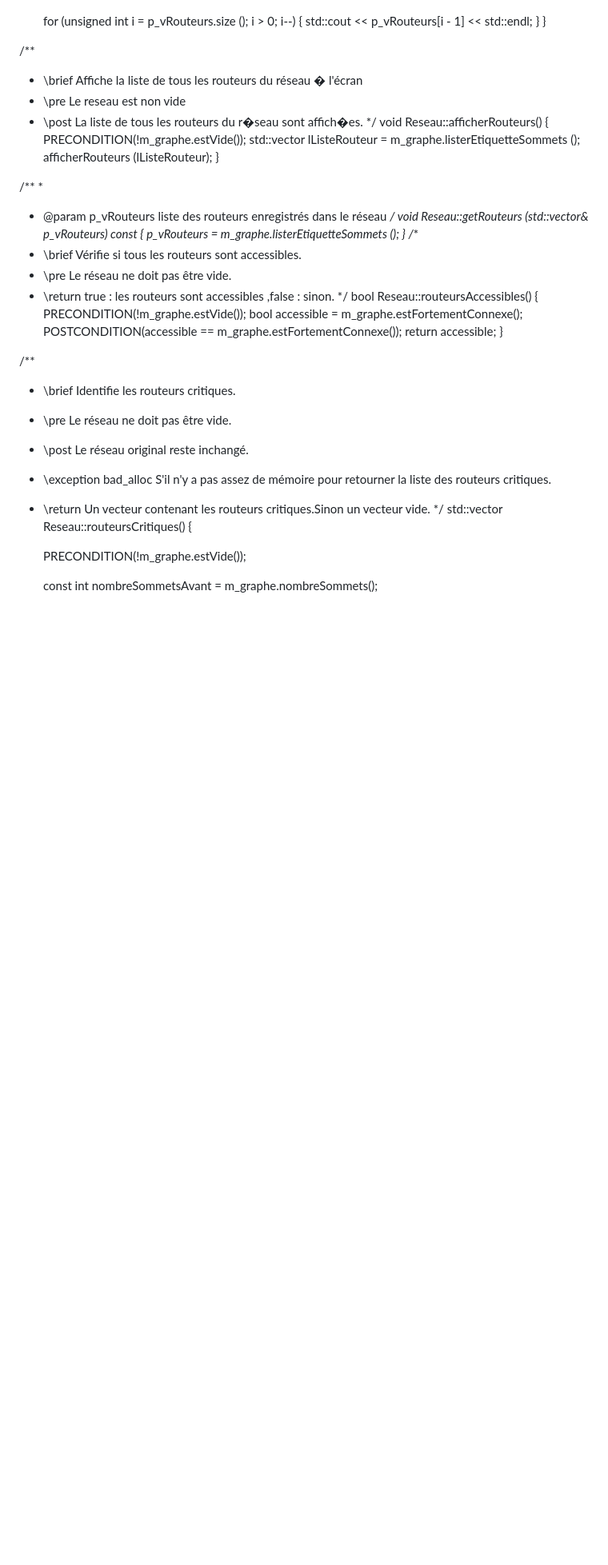
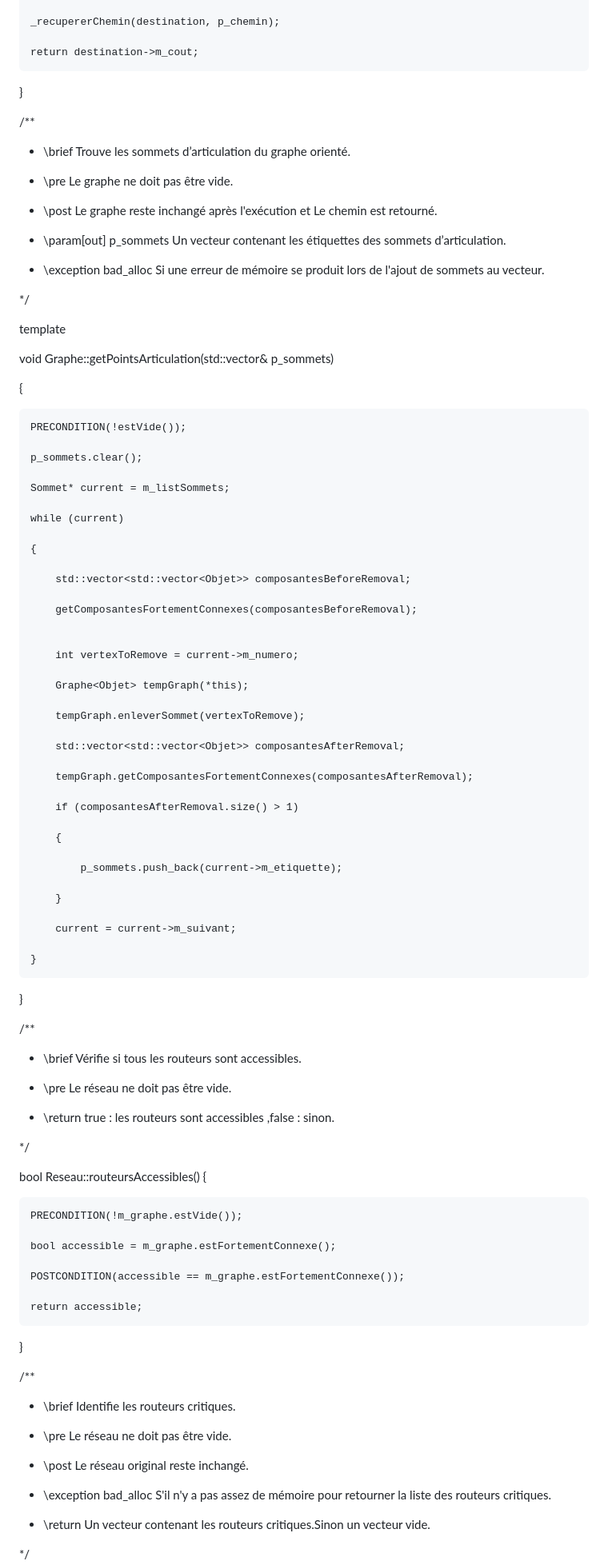
Before and after one commit to im3210/Portfolio-Personnel-, a Markdown page: README.md, the part around one of its changes. Shown at 80% size. GitHub-like rendering; blank space fills up the shorter version.

```diff
--- a/README.md
+++ b/README.md
@@ -100,40 +111,86 @@ Reseau::afficherRouteurs (std::vector<Routeur> & p_vRouteurs)
     }
 
-    for (unsigned int i = p_vRouteurs.size (); i > 0; i--)
-    {
-        std::cout << p_vRouteurs[i - 1] << std::endl;
-    }
+    _recupererChemin(destination, p_chemin);
+
+    return destination->m_cout;
+
 }
 
 /**
- * \brief Affiche la liste de tous les routeurs du réseau � l'écran
- * \pre	Le reseau est non vide
- * \post La liste de tous les routeurs du r�seau sont affich�es.
- */
-void
-Reseau::afficherRouteurs()
+
+* \brief Trouve les sommets d’articulation du graphe orienté.
+
+* \pre Le graphe ne doit pas être vide.
+
+* \post Le graphe reste inchangé après l'exécution et Le chemin est retourné.
+
+* \param[out] p_sommets Un vecteur contenant les étiquettes des sommets d’articulation.
+
+* \exception bad_alloc Si une erreur de mémoire se produit lors de l'ajout de sommets au vecteur.
+
+*/
+
+template <typename Objet>
+
+void Graphe<Objet>::getPointsArticulation(std::vector<Objet>& p_sommets)
+
 {
-    PRECONDITION(!m_graphe.estVide());
-    std::vector<Routeur> lListeRouteur = m_graphe.listerEtiquetteSommets ();
-    afficherRouteurs (lListeRouteur);
+
+    PRECONDITION(!estVide());
+
+    p_sommets.clear();
+
+    Sommet* current = m_listSommets;
+
+    while (current)
+
+    {
+
+        std::vector<std::vector<Objet>> composantesBeforeRemoval;
+
+        getComposantesFortementConnexes(composantesBeforeRemoval);
+
+
+        int vertexToRemove = current->m_numero;
+
+        Graphe<Objet> tempGraph(*this);
+
+        tempGraph.enleverSommet(vertexToRemove);
+
+        std::vector<std::vector<Objet>> composantesAfterRemoval;
+
+        tempGraph.getComposantesFortementConnexes(composantesAfterRemoval);
+
+        if (composantesAfterRemoval.size() > 1)
+
+        {
+
+            p_sommets.push_back(current->m_etiquette);
+
+        }
+
+        current = current->m_suivant;
+
+    }
+
 }
 
 /**
- *
- * @param p_vRouteurs liste des routeurs enregistrés dans le réseau
- */
-void
-Reseau::getRouteurs (std::vector<Routeur>& p_vRouteurs) const
-{
-    p_vRouteurs = m_graphe.listerEtiquetteSommets ();
-}
-/**
+
 * \brief Vérifie si tous les routeurs sont accessibles.
+
 * \pre Le réseau ne doit pas être vide.
+
 * \return true : les routeurs sont accessibles ,false : sinon.
+
 */
+
 bool Reseau::routeursAccessibles() {
+
     PRECONDITION(!m_graphe.estVide());
+
     bool accessible = m_graphe.estFortementConnexe();
+
     POSTCONDITION(accessible == m_graphe.estFortementConnexe());
+
     return accessible;
```
Also changed, not shown: other parts of README.md (+128 -84 lines).
